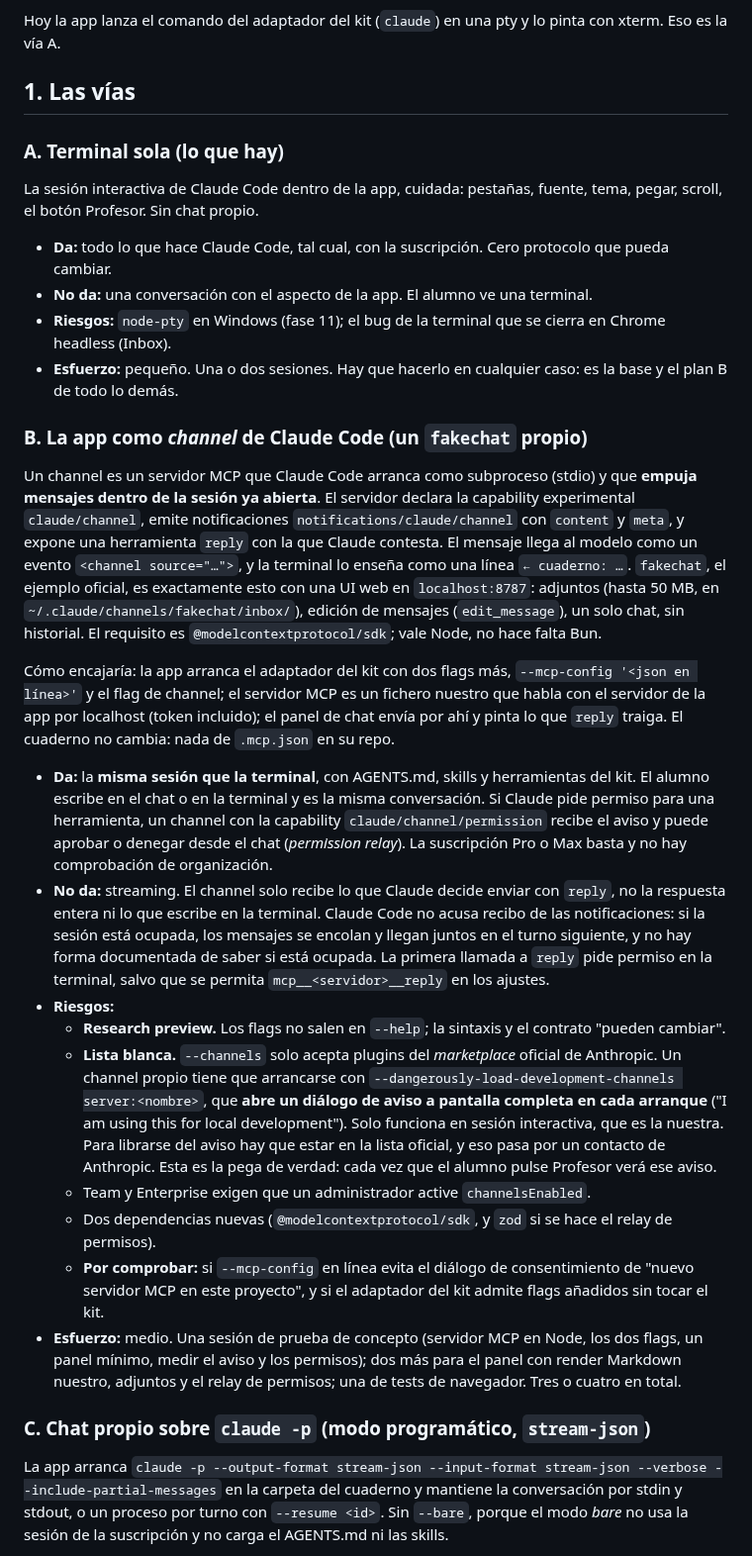
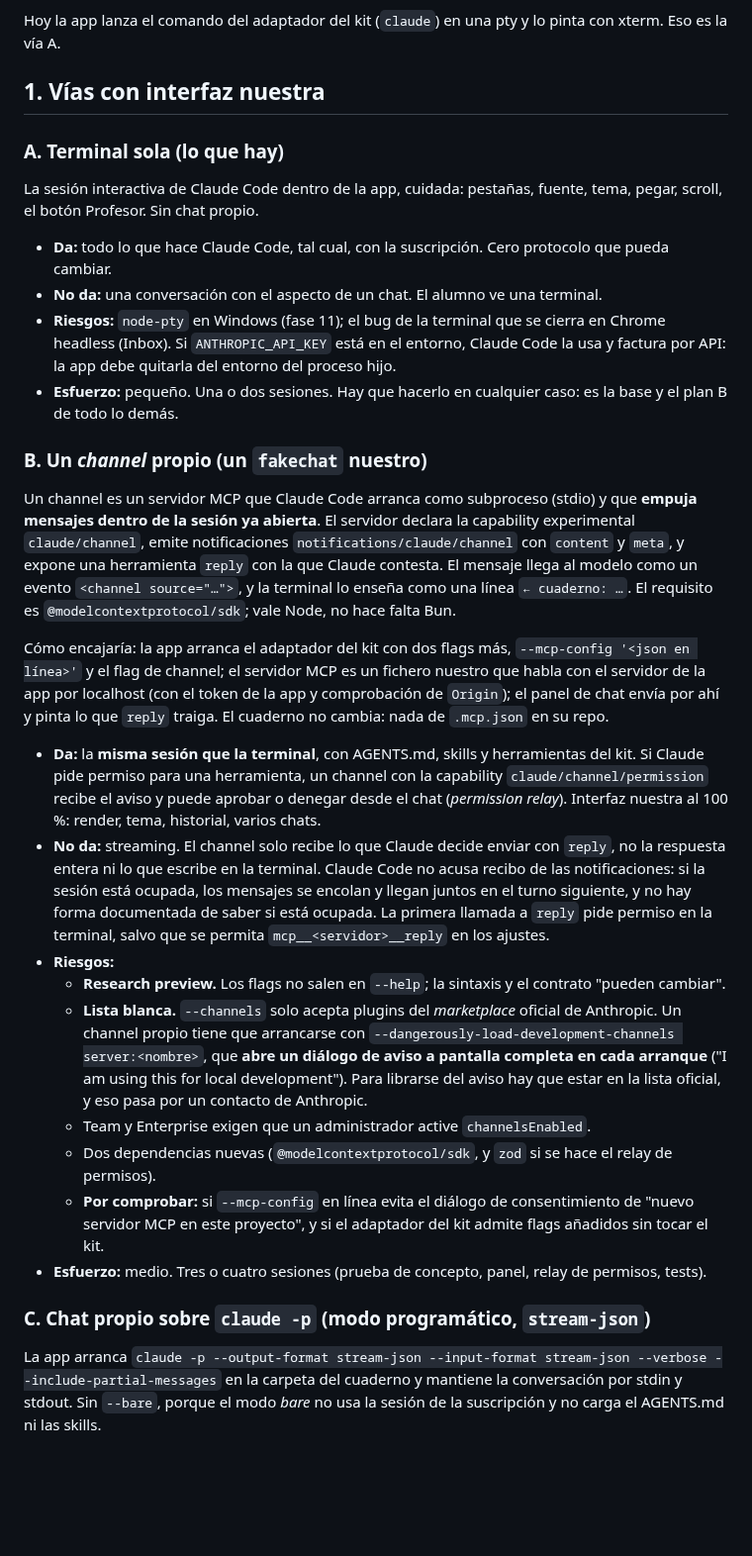
Before and after one commit to rsotor/cuaderno-app, a Markdown page: docs/planes/chat-alcances.md, the part around one of its changes. Shown at 99% size. Rendered like a GitHub page; blank space fills up the shorter version.

```diff
--- a/docs/planes/chat-alcances.md
+++ b/docs/planes/chat-alcances.md
@@ -18,7 +21,7 @@ documentado se marca como **por comprobar**.
 
 Hoy la app lanza el comando del adaptador del kit (`claude`) en una pty y lo pinta con xterm. Eso es la vía A.
 
-## 1. Las vías
+## 1. Vías con interfaz nuestra
 
 ### A. Terminal sola (lo que hay)
 
@@ -26,29 +29,28 @@ La sesión interactiva de Claude Code dentro de la app, cuidada: pestañas, fuen
 Profesor. Sin chat propio.
 
 - **Da:** todo lo que hace Claude Code, tal cual, con la suscripción. Cero protocolo que pueda cambiar.
-- **No da:** una conversación con el aspecto de la app. El alumno ve una terminal.
-- **Riesgos:** `node-pty` en Windows (fase 11); el bug de la terminal que se cierra en Chrome headless (Inbox).
+- **No da:** una conversación con el aspecto de un chat. El alumno ve una terminal.
+- **Riesgos:** `node-pty` en Windows (fase 11); el bug de la terminal que se cierra en Chrome headless (Inbox). Si
+  `ANTHROPIC_API_KEY` está en el entorno, Claude Code la usa y factura por API: la app debe quitarla del entorno
+  del proceso hijo.
 - **Esfuerzo:** pequeño. Una o dos sesiones. Hay que hacerlo en cualquier caso: es la base y el plan B de todo lo demás.
 
-### B. La app como *channel* de Claude Code (un `fakechat` propio)
+### B. Un *channel* propio (un `fakechat` nuestro)
 
 Un channel es un servidor MCP que Claude Code arranca como subproceso (stdio) y que **empuja mensajes dentro de la
 sesión ya abierta**. El servidor declara la capability experimental `claude/channel`, emite notificaciones
 `notifications/claude/channel` con `content` y `meta`, y expone una herramienta `reply` con la que Claude contesta.
 El mensaje llega al modelo como un evento `<channel source="…">`, y la terminal lo enseña como una línea
-`← cuaderno: …`. `fakechat`, el ejemplo oficial, es exactamente esto con una UI web en `localhost:8787`: adjuntos
-(hasta 50 MB, en `~/.claude/channels/fakechat/inbox/`), edición de mensajes (`edit_message`), un solo chat, sin
-historial. El requisito es `@modelcontextprotocol/sdk`; vale Node, no hace falta Bun.
+`← cuaderno: …`. El requisito es `@modelcontextprotocol/sdk`; vale Node, no hace falta Bun.
 
 Cómo encajaría: la app arranca el adaptador del kit con dos flags más, `--mcp-config '<json en línea>'` y el
-flag de channel; el servidor MCP es un fichero nuestro que habla con el servidor de la app por localhost (token
-incluido); el panel de chat envía por ahí y pinta lo que `reply` traiga. El cuaderno no cambia: nada de `.mcp.json`
-en su repo.
+flag de channel; el servidor MCP es un fichero nuestro que habla con el servidor de la app por localhost (con el
+token de la app y comprobación de `Origin`); el panel de chat envía por ahí y pinta lo que `reply` traiga. El
+cuaderno no cambia: nada de `.mcp.json` en su repo.
 
-- **Da:** la **misma sesión que la terminal**, con AGENTS.md, skills y herramientas del kit. El alumno escribe en
-  el chat o en la terminal y es la misma conversación. Si Claude pide permiso para una herramienta, un channel con
-  la capability `claude/channel/permission` recibe el aviso y puede aprobar o denegar desde el chat (*permission
-  relay*). La suscripción Pro o Max basta y no hay comprobación de organización.
+- **Da:** la **misma sesión que la terminal**, con AGENTS.md, skills y herramientas del kit. Si Claude pide permiso
+  para una herramienta, un channel con la capability `claude/channel/permission` recibe el aviso y puede aprobar o
+  denegar desde el chat (*permission relay*). Interfaz nuestra al 100 %: render, tema, historial, varios chats.
 - **No da:** streaming. El channel solo recibe lo que Claude decide enviar con `reply`, no la respuesta entera ni
   lo que escribe en la terminal. Claude Code no acusa recibo de las notificaciones: si la sesión está ocupada, los
   mensajes se encolan y llegan juntos en el turno siguiente, y no hay forma documentada de saber si está ocupada.
@@ -58,21 +60,17 @@ en su repo.
   - **Research preview.** Los flags no salen en `--help`; la sintaxis y el contrato "pueden cambiar".
   - **Lista blanca.** `--channels` solo acepta plugins del *marketplace* oficial de Anthropic. Un channel propio
     tiene que arrancarse con `--dangerously-load-development-channels server:<nombre>`, que **abre un diálogo de
-    aviso a pantalla completa en cada arranque** ("I am using this for local development"). Solo funciona en
-    sesión interactiva, que es la nuestra. Para librarse del aviso hay que estar en la lista oficial, y eso pasa por
-    un contacto de Anthropic. Esta es la pega de verdad: cada vez que el alumno pulse Profesor verá ese aviso.
+    aviso a pantalla completa en cada arranque** ("I am using this for local development"). Para librarse del
+    aviso hay que estar en la lista oficial, y eso pasa por un contacto de Anthropic.
   - Team y Enterprise exigen que un administrador active `channelsEnabled`.
   - Dos dependencias nuevas (`@modelcontextprotocol/sdk`, y `zod` si se hace el relay de permisos).
   - **Por comprobar:** si `--mcp-config` en línea evita el diálogo de consentimiento de "nuevo servidor MCP en este
     proyecto", y si el adaptador del kit admite flags añadidos sin tocar el kit.
-- **Esfuerzo:** medio. Una sesión de prueba de concepto (servidor MCP en Node, los dos flags, un panel mínimo,
-  medir el aviso y los permisos); dos más para el panel con render Markdown nuestro, adjuntos y el relay de
-  permisos; una de tests de navegador. Tres o cuatro en total.
+- **Esfuerzo:** medio. Tres o cuatro sesiones (prueba de concepto, panel, relay de permisos, tests).
 
 ### C. Chat propio sobre `claude -p` (modo programático, `stream-json`)
 
 La app arranca `claude -p --output-format stream-json --input-format stream-json --verbose
---include-partial-messages` en la carpeta del cuaderno y mantiene la conversación por stdin y stdout, o un proceso
-por turno con `--resume <id>`. Sin `--bare`, porque el modo *bare* no usa la sesión de la suscripción y no carga
-el AGENTS.md ni las skills.
+--include-partial-messages` en la carpeta del cuaderno y mantiene la conversación por stdin y stdout. Sin `--bare`,
+porque el modo *bare* no usa la sesión de la suscripción y no carga el AGENTS.md ni las skills.
 
```
Also changed, not shown: other parts of docs/planes/chat-alcances.md (+126 -61 lines), docs/planes/plan-vivo.md (+1 -1 lines).
